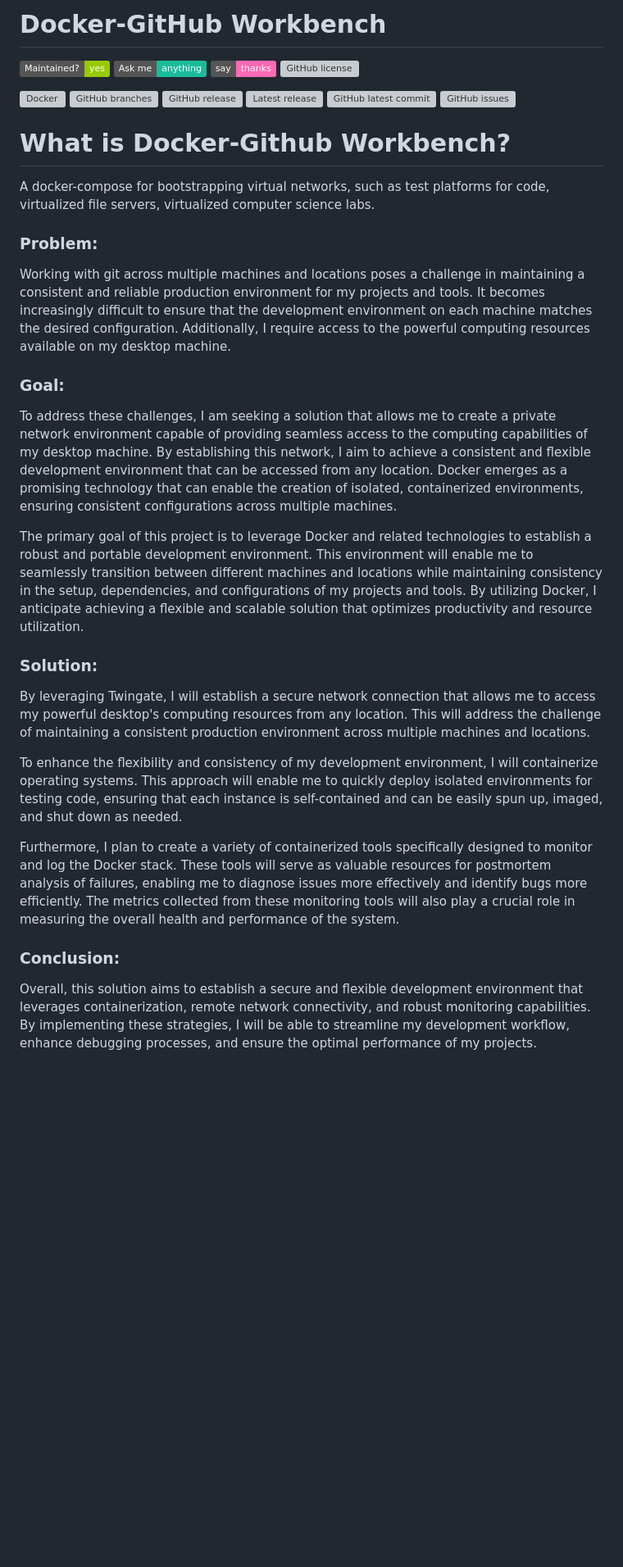
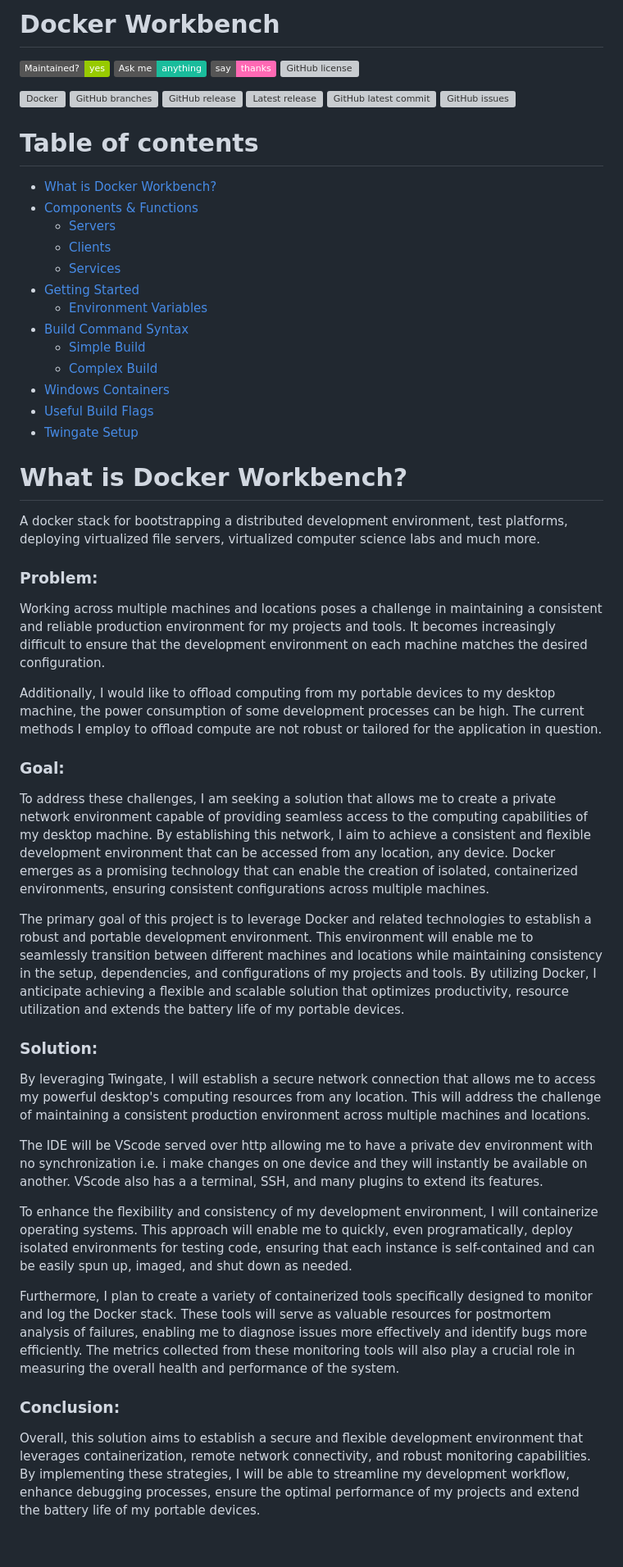
Before and after one commit to BoeJaker/Docker-Workbench, a Markdown page: README.md, the part around the change printed below. Shown: that part at 82% size. GitHub-like rendering; badges without logos; blank space fills up the shorter version; grey boxes are pictures that could not be loaded.

```diff
--- a/README.md
+++ b/README.md
@@ -1,4 +1,4 @@
-# Docker-GitHub Workbench
+# Docker Workbench
 <!-- [![Sparkline](https://stars.medv.io/BoeJaker/Workbench.svg)](https://stars.medv.io/Boejaker/Workbench) -->
 
 [![Maintenance](https://img.shields.io/badge/Maintained%3F-yes-green.svg)](https://github.com/Boejaker/Workbench/graphs/commit-activity)
@@ -13,26 +13,46 @@
 [![GitHub latest commit](https://badgen.net/github/last-commit/Boejaker/Workbench)](https://github.com/Boejaker/Workbench/commit/)
 [![GitHub issues](https://img.shields.io/github/issues/Boejaker/Workbench.svg)](https://github.com/Boejaker/Workbench/issues/)
 
-# What is Docker-Github Workbench?
-A docker-compose for bootstrapping virtual networks, such as test platforms for code, virtualized file servers, virtualized computer science labs.
+# Table of contents
+
+- [What is Docker Workbench?](#what-is-docker-workbench)
+- [Components & Functions](#components--functions)
+  - [Servers](#servers)
+  - [Clients](#clients)
+  - [Services](#services)
+- [Getting Started](#getting-started)
+  - [Environment Variables](#environment-variables)
+- [Build Command Syntax](#build-command-syntax)
+  - [Simple Build](#simple-build)
+  - [Complex Build](#complex-build)
+- [Windows Containers](#windows-containers)
+- [Useful Build Flags](#useful-build-flags)
+- [Twingate Setup](#twingate-setup)
+
+# What is Docker Workbench?
+A docker stack for bootstrapping a distributed development environment, test platforms, deploying virtualized file servers, virtualized computer science labs and much more.
 
 ### Problem:
-Working with git across multiple machines and locations poses a challenge in maintaining a consistent and reliable production environment for my projects and tools. It becomes increasingly difficult to ensure that the development environment on each machine matches the desired configuration. Additionally, I require access to the powerful computing resources available on my desktop machine.
+Working across multiple machines and locations poses a challenge in maintaining a consistent and reliable production environment for my projects and tools. It becomes increasingly difficult to ensure that the development environment on each machine matches the desired configuration.
+
+Additionally, I would like to offload computing from my portable devices to my desktop machine, the power consumption of some development processes can be high. The current methods I employ to offload compute are not robust or tailored for the application in question.
 
 ### Goal:
-To address these challenges, I am seeking a solution that allows me to create a private network environment capable of providing seamless access to the computing capabilities of my desktop machine. By establishing this network, I aim to achieve a consistent and flexible development environment that can be accessed from any location. Docker emerges as a promising technology that can enable the creation of isolated, containerized environments, ensuring consistent configurations across multiple machines.
+To address these challenges, I am seeking a solution that allows me to create a private network environment capable of providing seamless access to the computing capabilities of my desktop machine. By establishing this network, I aim to achieve a consistent and flexible development environment that can be accessed from any location, any device. Docker emerges as a promising technology that can enable the creation of isolated, containerized environments, ensuring consistent configurations across multiple machines.
 
-The primary goal of this project is to leverage Docker and related technologies to establish a robust and portable development environment. This environment will enable me to seamlessly transition between different machines and locations while maintaining consistency in the setup, dependencies, and configurations of my projects and tools. By utilizing Docker, I anticipate achieving a flexible and scalable solution that optimizes productivity and resource utilization.
+The primary goal of this project is to leverage Docker and related technologies to establish a robust and portable development environment. This environment will enable me to seamlessly transition between different machines and locations while maintaining consistency in the setup, dependencies, and configurations of my projects and tools. By utilizing Docker, I anticipate achieving a flexible and scalable solution that optimizes productivity, resource utilization and extends the battery life of my portable devices.
 
 ### Solution:
 By leveraging Twingate, I will establish a secure network connection that allows me to access my powerful desktop's computing resources from any location. This will address the challenge of maintaining a consistent production environment across multiple machines and locations.
 
-To enhance the flexibility and consistency of my development environment, I will containerize operating systems. This approach will enable me to quickly deploy isolated environments for testing code, ensuring that each instance is self-contained and can be easily spun up, imaged, and shut down as needed.
+The IDE will be VScode served over http allowing me to have a private dev environment with no synchronization i.e. i make changes on one device and they will instantly be available on another. VScode also has a a terminal, SSH, and many plugins to extend its features.
+
+To enhance the flexibility and consistency of my development environment, I will containerize operating systems. This approach will enable me to quickly, even programatically,  deploy isolated environments for testing code, ensuring that each instance is self-contained and can be easily spun up, imaged, and shut down as needed.
 
 Furthermore, I plan to create a variety of containerized tools specifically designed to monitor and log the Docker stack. These tools will serve as valuable resources for postmortem analysis of failures, enabling me to diagnose issues more effectively and identify bugs more efficiently. The metrics collected from these monitoring tools will also play a crucial role in measuring the overall health and performance of the system.
 
 ### Conclusion:
-Overall, this solution aims to establish a secure and flexible development environment that leverages containerization, remote network connectivity, and robust monitoring capabilities. By implementing these strategies, I will be able to streamline my development workflow, enhance debugging processes, and ensure the optimal performance of my projects.
+Overall, this solution aims to establish a secure and flexible development environment that leverages containerization, remote network connectivity, and robust monitoring capabilities. By implementing these strategies, I will be able to streamline my development workflow, enhance debugging processes, ensure the optimal performance of my projects and extend the battery life of my portable devices.
 
 <br>
 
```
Also changed, not shown: other parts of README.md (+122 -120 lines).
